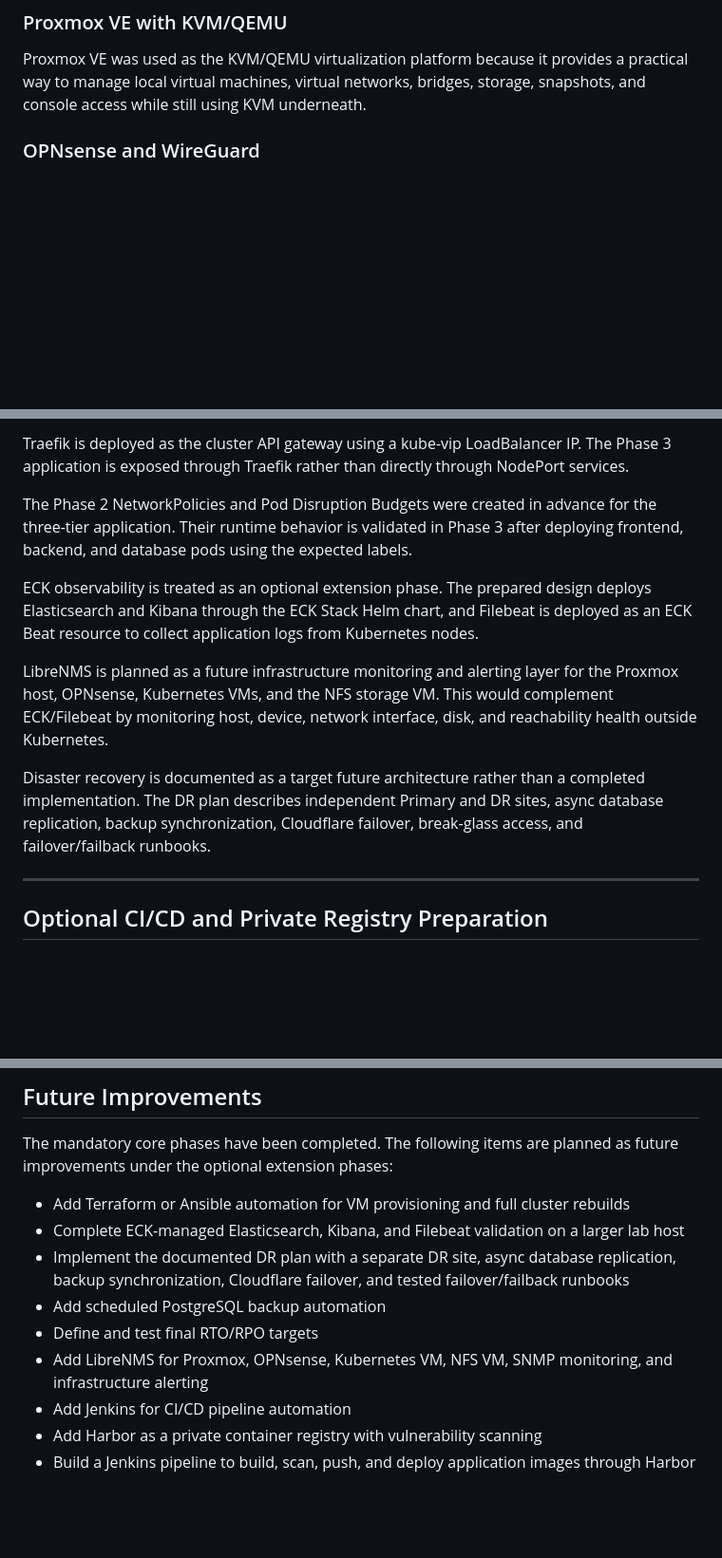
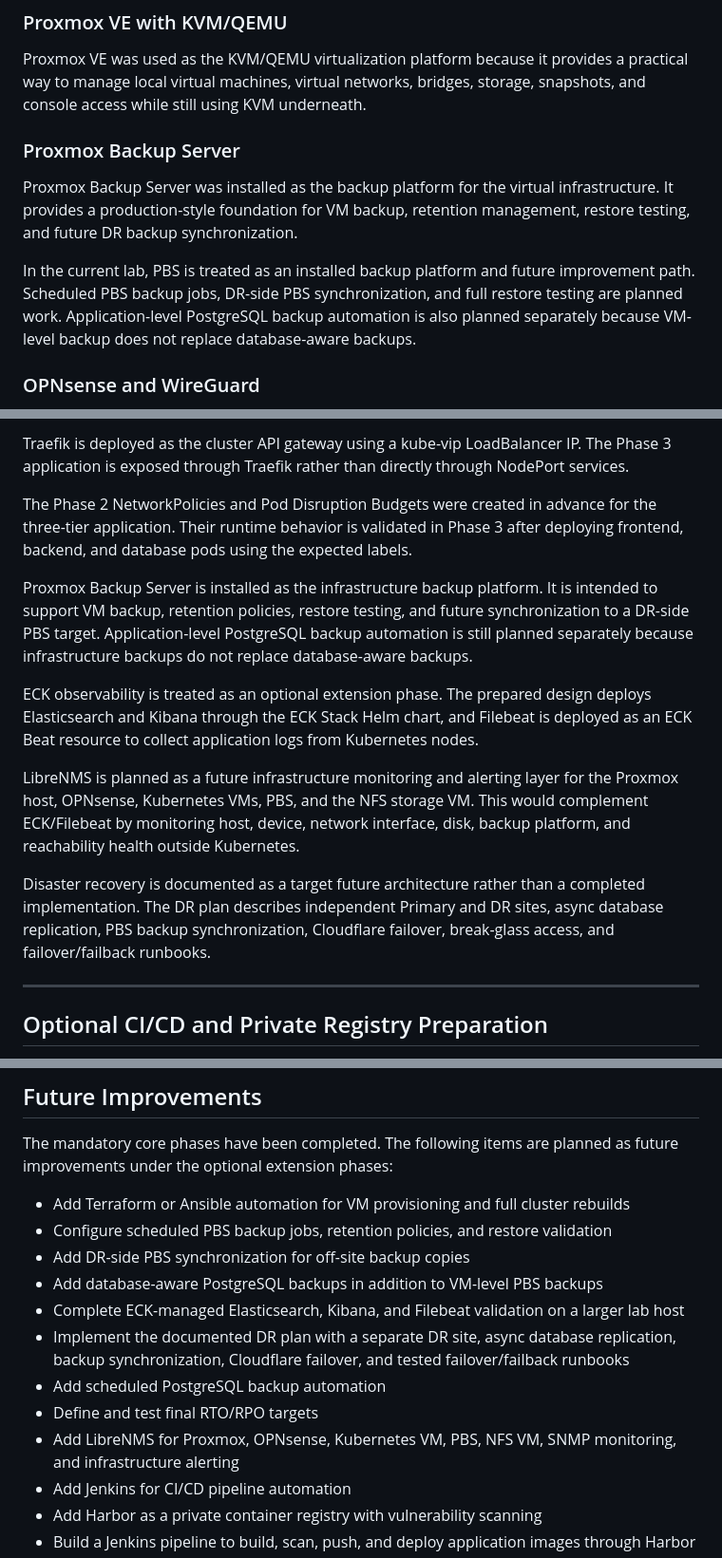
Before and after one commit to Anik50/indetechs, a Markdown page: readme.md, 3 parts joined by grey strips. Shown at 95% size. Rendered like a GitHub page; blank space fills up the shorter version.

```diff
--- a/readme.md
+++ b/readme.md
@@ -951,6 +993,12 @@ Ubuntu Server 24.04 LTS was selected because it provides a stable, long-term-sup
 ### Proxmox VE with KVM/QEMU
 
 Proxmox VE was used as the KVM/QEMU virtualization platform because it provides a practical way to manage local virtual machines, virtual networks, bridges, storage, snapshots, and console access while still using KVM underneath.
+
+### Proxmox Backup Server
+
+Proxmox Backup Server was installed as the backup platform for the virtual infrastructure. It provides a production-style foundation for VM backup, retention management, restore testing, and future DR backup synchronization.
+
+In the current lab, PBS is treated as an installed backup platform and future improvement path. Scheduled PBS backup jobs, DR-side PBS synchronization, and full restore testing are planned work. Application-level PostgreSQL backup automation is also planned separately because VM-level backup does not replace database-aware backups.
 
 ### OPNsense and WireGuard
 
@@ -1012,11 +1060,13 @@ Traefik is deployed as the cluster API gateway using a kube-vip LoadBalancer IP.
 
 The Phase 2 NetworkPolicies and Pod Disruption Budgets were created in advance for the three-tier application. Their runtime behavior is validated in Phase 3 after deploying frontend, backend, and database pods using the expected labels.
 
+Proxmox Backup Server is installed as the infrastructure backup platform. It is intended to support VM backup, retention policies, restore testing, and future synchronization to a DR-side PBS target. Application-level PostgreSQL backup automation is still planned separately because infrastructure backups do not replace database-aware backups.
+
 ECK observability is treated as an optional extension phase. The prepared design deploys Elasticsearch and Kibana through the ECK Stack Helm chart, and Filebeat is deployed as an ECK Beat resource to collect application logs from Kubernetes nodes.
 
-LibreNMS is planned as a future infrastructure monitoring and alerting layer for the Proxmox host, OPNsense, Kubernetes VMs, and the NFS storage VM. This would complement ECK/Filebeat by monitoring host, device, network interface, disk, and reachability health outside Kubernetes.
+LibreNMS is planned as a future infrastructure monitoring and alerting layer for the Proxmox host, OPNsense, Kubernetes VMs, PBS, and the NFS storage VM. This would complement ECK/Filebeat by monitoring host, device, network interface, disk, backup platform, and reachability health outside Kubernetes.
 
-Disaster recovery is documented as a target future architecture rather than a completed implementation. The DR plan describes independent Primary and DR sites, async database replication, backup synchronization, Cloudflare failover, break-glass access, and failover/failback runbooks.
+Disaster recovery is documented as a target future architecture rather than a completed implementation. The DR plan describes independent Primary and DR sites, async database replication, PBS backup synchronization, Cloudflare failover, break-glass access, and failover/failback runbooks.
 
 ---
 
@@ -1249,11 +1301,14 @@ The mandatory core phases have been completed and verified. The following limita
 The mandatory core phases have been completed. The following items are planned as future improvements under the optional extension phases:
 
 * Add Terraform or Ansible automation for VM provisioning and full cluster rebuilds
+* Configure scheduled PBS backup jobs, retention policies, and restore validation
+* Add DR-side PBS synchronization for off-site backup copies
+* Add database-aware PostgreSQL backups in addition to VM-level PBS backups
 * Complete ECK-managed Elasticsearch, Kibana, and Filebeat validation on a larger lab host
 * Implement the documented DR plan with a separate DR site, async database replication, backup synchronization, Cloudflare failover, and tested failover/failback runbooks
 * Add scheduled PostgreSQL backup automation
 * Define and test final RTO/RPO targets
-* Add LibreNMS for Proxmox, OPNsense, Kubernetes VM, NFS VM, SNMP monitoring, and infrastructure alerting
+* Add LibreNMS for Proxmox, OPNsense, Kubernetes VM, PBS, NFS VM, SNMP monitoring, and infrastructure alerting
 * Add Jenkins for CI/CD pipeline automation
 * Add Harbor as a private container registry with vulnerability scanning
 * Build a Jenkins pipeline to build, scan, push, and deploy application images through Harbor
```
Also changed, not shown: other parts of readme.md (+74 -30 lines).
